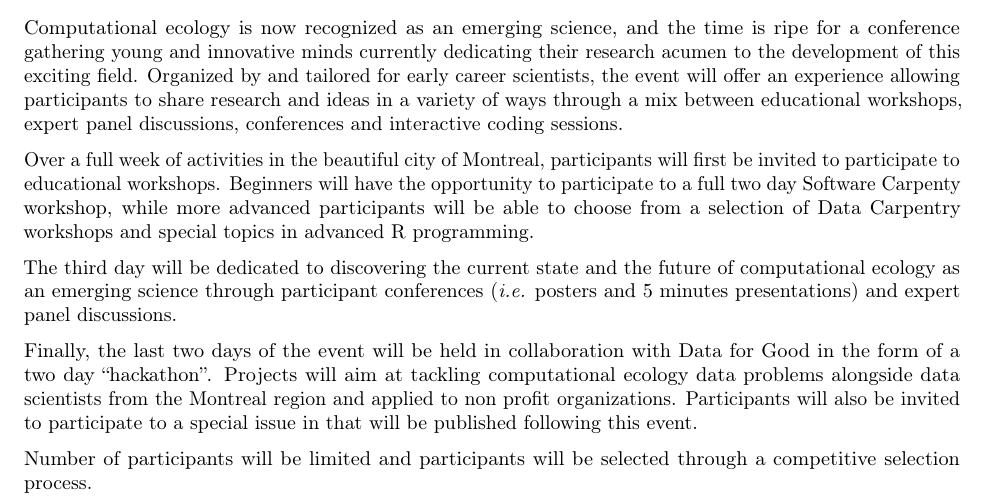
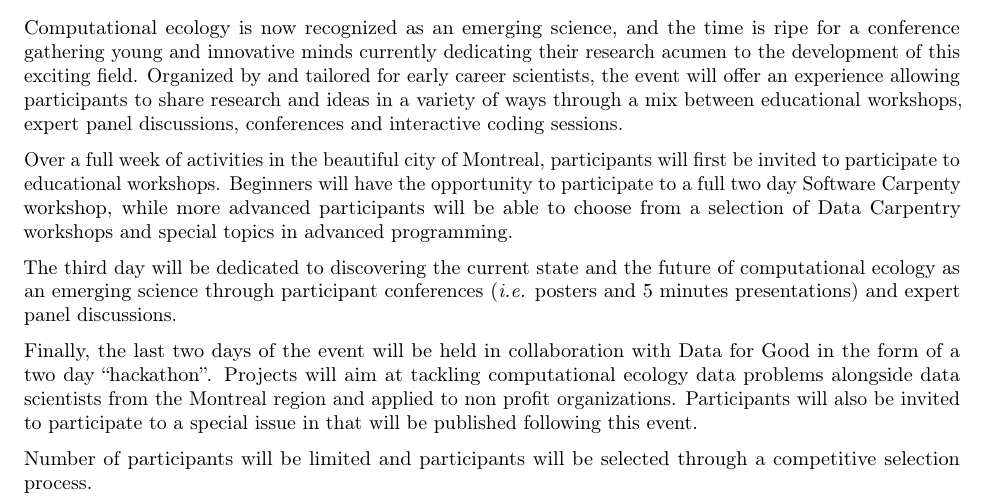
Before and after one commit to ComputationalEcologySociety/CompEcolSoc2018, an R Markdown document (eventDescription/CEC2018.Rmd): part of the page, cut so that both start at the same text. Rendered offline with R 4.5, knitr and Pandoc, then LaTeX, with nearby package versions; a font, style sheet, LaTeX package, included part or bibliography that could not be used is replaced or left out.

Commit message:
Update CEC2018.Rmd

```diff
--- a/eventDescription/CEC2018.Rmd
+++ b/eventDescription/CEC2018.Rmd
@@ -30,7 +30,7 @@ rmarkdown::render('./eventDescription/CEC2018.rmd', 'html_document')
 
 Computational ecology is now recognized as an [emerging science](http://rsfs.royalsocietypublishing.org/content/2/2/241), and the time is ripe for a conference gathering young and innovative minds currently dedicating their research acumen to the development of this exciting field. Organized by and tailored for early career scientists, the event will offer an experience allowing participants to share research and ideas in a variety of ways through a mix between educational workshops, expert panel discussions, conferences and interactive coding sessions.
 
-Over a full week of activities in the beautiful city of Montreal, participants will first be invited to participate to educational workshops. Beginners will have the opportunity to participate to a full two day [Software Carpenty](https://software-carpentry.org/) workshop, while more advanced participants will be able to choose from a selection of [Data Carpentry](http://www.datacarpentry.org/) workshops and special topics in advanced R programming.
+Over a full week of activities in the beautiful city of Montreal, participants will first be invited to participate to educational workshops. Beginners will have the opportunity to participate to a full two day [Software Carpenty](https://software-carpentry.org/) workshop, while more advanced participants will be able to choose from a selection of [Data Carpentry](http://www.datacarpentry.org/) workshops and special topics in advanced programming.
 
 The third day will be dedicated to discovering the current state and the future of computational ecology as an emerging science through participant conferences (*i.e.* posters and 5 minutes presentations) and expert panel discussions.
 
```
